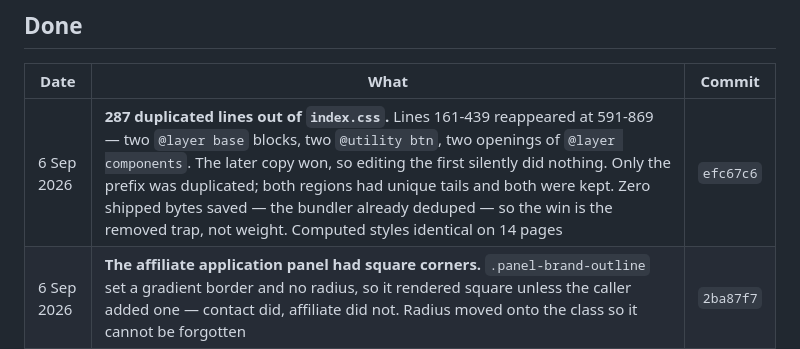
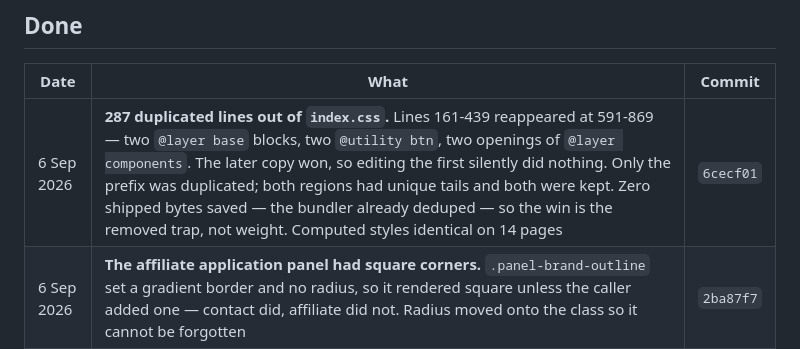
Before and after one commit to siamurmahin/ecomsniper-redesign, a Markdown page: docs/TODO.md, the part around the change. Drawn GitHub-style.

Commit message:
docs: the dedup Done row pointed at a commit that no longer exists
The hash was written into TODO.md and the commit then amended, which
changes it — the row pointed at efc67c6, which the amend replaced with
6cecf01. This is the exact failure CLAUDE.md warns about two lines above
the Done table: the row goes in after the work it records, never before
an amend.

Corrected by a follow-up rather than another amend, for the same reason.

```diff
--- a/docs/TODO.md
+++ b/docs/TODO.md
@@ -282,7 +282,7 @@ come from the index, and their sitemap is advertising URLs that may 404.
 
 | Date       | What                                                                                                                                                                                                                                                                                                                                                                                                                                                                                    | Commit    |
 | ---------- | --------------------------------------------------------------------------------------------------------------------------------------------------------------------------------------------------------------------------------------------------------------------------------------------------------------------------------------------------------------------------------------------------------------------------------------------------------------------------------------- | --------- |
-| 6 Sep 2026 | **287 duplicated lines out of `index.css`.** Lines 161-439 reappeared at 591-869 — two `@layer base` blocks, two `@utility btn`, two openings of `@layer components`. The later copy won, so editing the first silently did nothing. Only the prefix was duplicated; both regions had unique tails and both were kept. Zero shipped bytes saved — the bundler already deduped — so the win is the removed trap, not weight. Computed styles identical on 14 pages                       | `efc67c6` |
+| 6 Sep 2026 | **287 duplicated lines out of `index.css`.** Lines 161-439 reappeared at 591-869 — two `@layer base` blocks, two `@utility btn`, two openings of `@layer components`. The later copy won, so editing the first silently did nothing. Only the prefix was duplicated; both regions had unique tails and both were kept. Zero shipped bytes saved — the bundler already deduped — so the win is the removed trap, not weight. Computed styles identical on 14 pages                       | `6cecf01` |
 | 6 Sep 2026 | **The affiliate application panel had square corners.** `.panel-brand-outline` set a gradient border and no radius, so it rendered square unless the caller added one — contact did, affiliate did not. Radius moved onto the class so it cannot be forgotten                                                                                                                                                                                                                           | `2ba87f7` |
 | 6 Sep 2026 | **The site was a permanent spinner without JavaScript.** `#preloader` is fixed at `z-index: 9999` and removed only by script — the app, or a 6s backstop that is also a script — so with scripts off every page was a spinner over the finished prerendered page. A `<noscript>` block hides it and un-stacks the hero panel, whose five steps were otherwise four-fifths unreachable. `aria-hidden`/`inert` moved behind an effect so seen and announced agree. 571KB eager, 4KB spare | `6c36468` |
 | 6 Sep 2026 | **The hero panel keeps its layout under reduced motion.** The still version rendered all five steps stacked — four times the panel height, off the bottom of the first screen, and reported as a broken layout. Now the same 396px panel with autoplay off; the rail was already real buttons, so every step stays reachable by click and by keyboard. Eager JS 571KB → 570KB                                                                                                           | `5240bac` |
```
